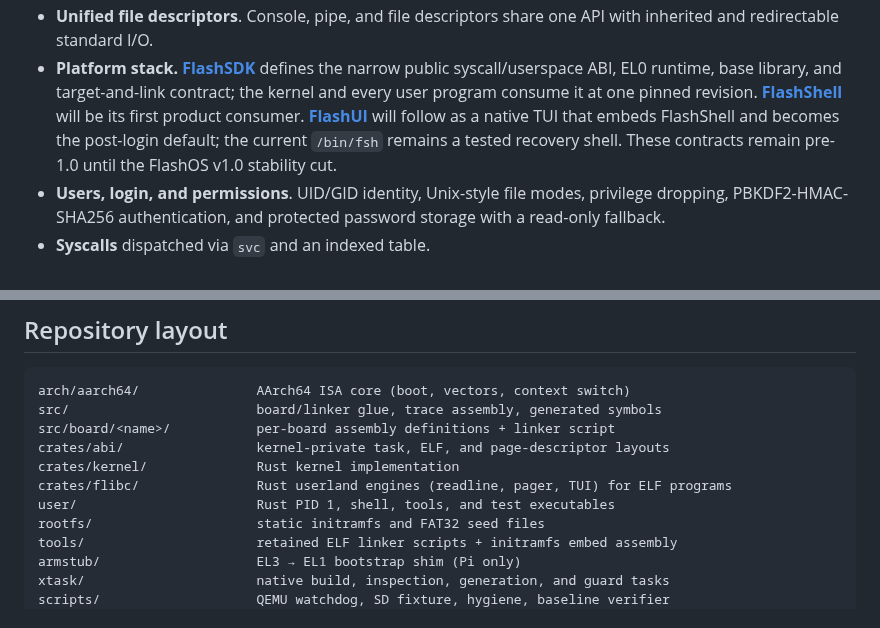
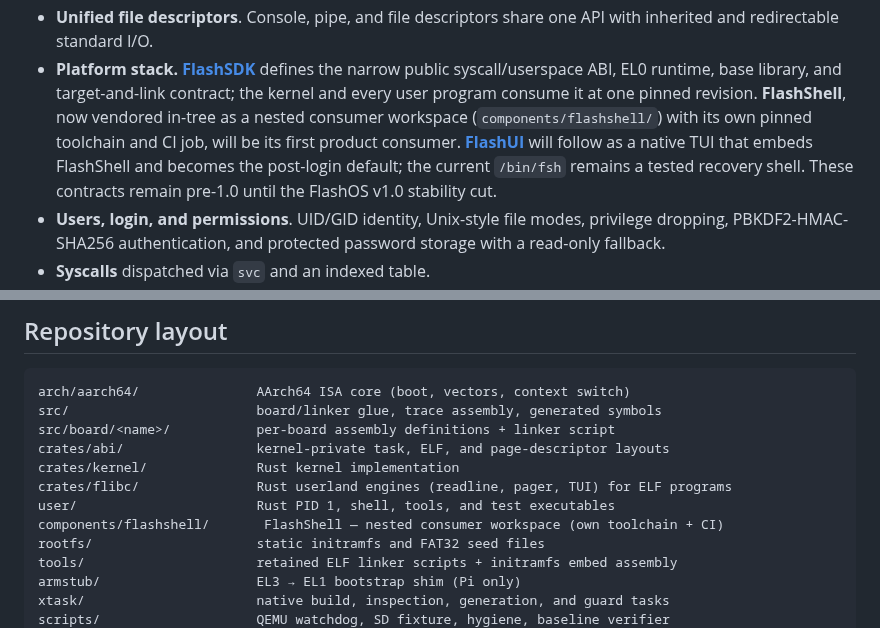
Before and after one commit to ajhahnde/FlashOS, a Markdown page: README.md, 2 parts joined by grey strips. GitHub-like rendering.

Commit message:
docs: note FlashShell vendored in-tree with own CI + collapse to one dynamic version badge

```diff
--- a/README.md
+++ b/README.md
@@ -89,9 +88,10 @@ console setup are documented in **[Setup](SETUP.md)**.
   defines the narrow public syscall/userspace ABI, EL0 runtime, base library,
   and target-and-link contract; the kernel and every user program consume it at
   one pinned revision.
-  **[FlashShell](https://github.com/ajhahnde/FlashShell)** will be its first
-  product consumer. **[FlashUI](https://ajhahn.de/repos/FlashUI/)** will follow
-  as a native TUI that embeds FlashShell and becomes the post-login default;
+  **FlashShell**, now vendored in-tree as a nested consumer workspace
+  (`components/flashshell/`) with its own pinned toolchain and CI job, will be
+  its first product consumer. **[FlashUI](https://ajhahn.de/repos/FlashUI/)**
+  will follow as a native TUI that embeds FlashShell and becomes the post-login default;
   the current `/bin/fsh` remains a tested recovery shell. These contracts
   remain pre-1.0 until the FlashOS v1.0 stability cut.
 - **Users, login, and permissions**. UID/GID identity, Unix-style file
@@ -119,6 +119,7 @@ crates/abi/                 kernel-private task, ELF, and page-descriptor layout
 crates/kernel/              Rust kernel implementation
 crates/flibc/               Rust userland engines (readline, pager, TUI) for ELF programs
 user/                       Rust PID 1, shell, tools, and test executables
+components/flashshell/       FlashShell — nested consumer workspace (own toolchain + CI)
 rootfs/                     static initramfs and FAT32 seed files
 tools/                      retained ELF linker scripts + initramfs embed assembly
 armstub/                    EL3 → EL1 bootstrap shim (Pi only)
```
Also changed, not shown: other parts of README.md (+1 -2 lines), DOCUMENTATION.md (+3 -1 lines).
